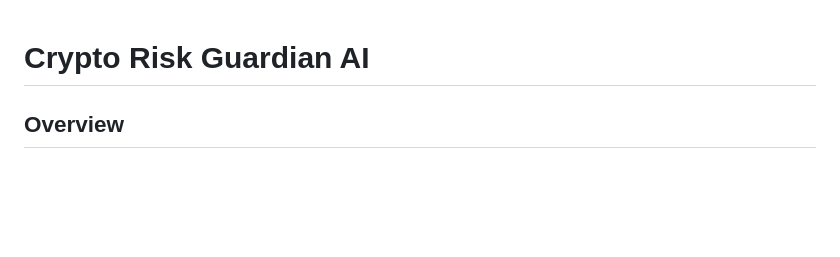
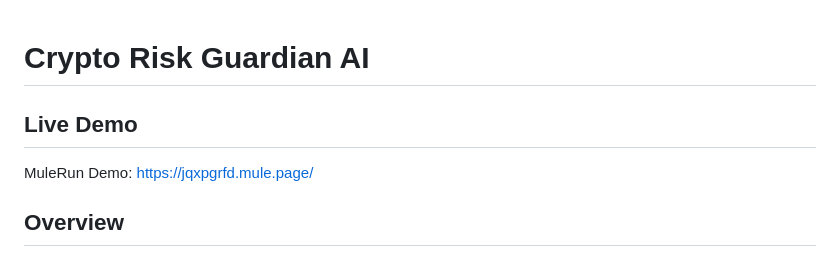
Before and after one commit to ajeyhehehe/Crypto-Risk-Guardian-AI, a Markdown page: README.md, the part around the change. GitHub-like rendering; blank space fills up the shorter version.

Commit message:
Add live demo section to README
Added a section for the live demo link in the README.

```diff
--- a/README.md
+++ b/README.md
@@ -1,4 +1,8 @@
 # Crypto Risk Guardian AI
+
+## Live Demo
+MuleRun Demo:
+https://jqxpgrfd.mule.page/
 
 ## Overview
 Crypto Risk Guardian AI is an AI-powered risk intelligence platform that helps crypto traders identify liquidation risk, leverage exposure, portfolio weaknesses, and market threats before entering trades.
```
